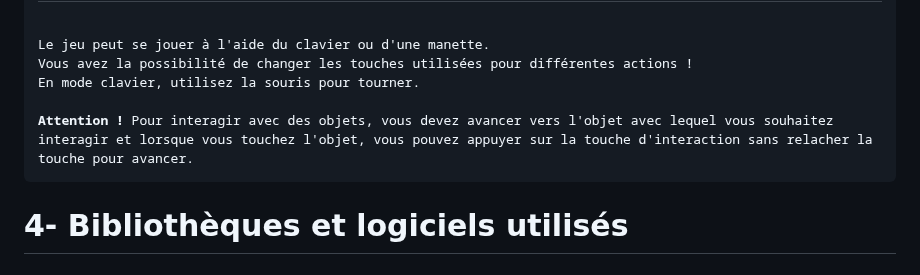
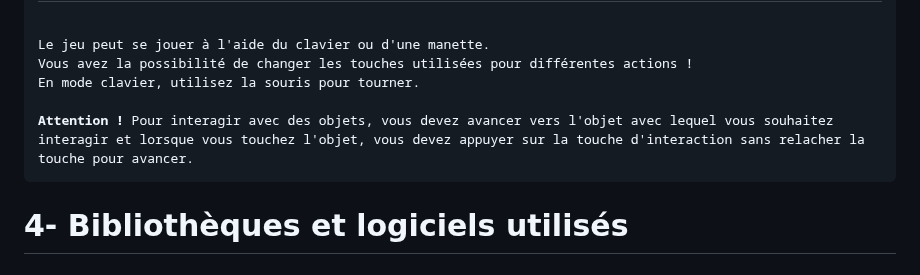
Before and after one commit to Geekdu25/Return_on_Therenor, a Markdown page: README.md, the part around the change. Rendered like a GitHub page.

```diff
--- a/README.md
+++ b/README.md
@@ -42,7 +42,7 @@ Vous avez la possibilité de changer les touches utilisées pour différentes ac
 En mode clavier, utilisez la souris pour tourner.
 
 <b>Attention !</b> Pour interagir avec des objets, vous devez avancer vers l'objet avec lequel vous souhaitez
-interagir et lorsque vous touchez l'objet, vous pouvez appuyer sur la touche d'interaction sans relacher la touche pour avancer.
+interagir et lorsque vous touchez l'objet, vous devez appuyer sur la touche d'interaction sans relacher la touche pour avancer.
 </pre>
 
 # 4- Bibliothèques et logiciels utilisés
```
